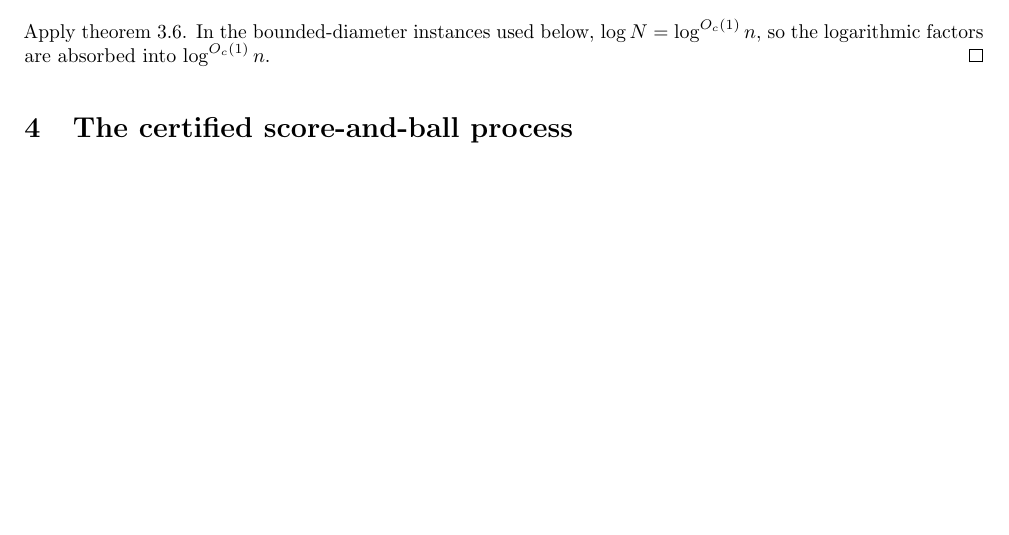
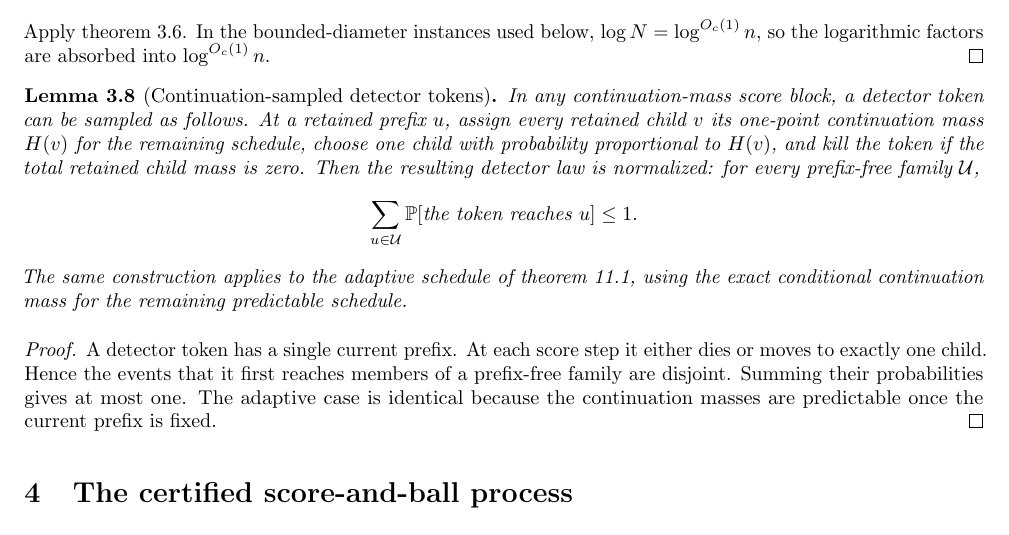
Before and after one commit to thomasahle/genbo, a LaTeX paper (paper.tex): part of page 10 of 32, cut so that both start at the same text, the shorter picture padded with empty space. Compiled offline with pdfLaTeX.

Commit message:
Instantiate continuation detector law

```diff
--- a/paper.tex
+++ b/paper.tex
@@ -631,6 +631,18 @@ not just $m^\rho$.
       N^\rho=m^\rho\left(\frac Rr\right)^{2s}=F(m,R).
    \]
    Apply \cref{cor:budgeted-block}. In the bounded-diameter instances used below, $\log N=\log^{O_c(1)}n$, so the logarithmic factors are absorbed into $\log^{O_c(1)}n$.
+\end{proof}
+
+\begin{lemma}[Continuation-sampled detector tokens]\label{lem:continuation-detector}
+   In any continuation-mass score block, a detector token can be sampled as follows. At a retained prefix $u$, assign every retained child $v$ its one-point continuation mass $H(v)$ for the remaining schedule, choose one child with probability proportional to $H(v)$, and kill the token if the total retained child mass is zero. Then the resulting detector law is normalized: for every prefix-free family $\mathcal U$,
+   \[
+      \sum_{u\in\mathcal U}\Prb[\text{the token reaches }u]\le1.
+   \]
+   The same construction applies to the adaptive schedule of \cref{def:regular-adaptive-score}, using the exact conditional continuation mass for the remaining predictable schedule.
+\end{lemma}
+
+\begin{proof}
+   A detector token has a single current prefix. At each score step it either dies or moves to exactly one child. Hence the events that it first reaches members of a prefix-free family are disjoint. Summing their probabilities gives at most one. The adaptive case is identical because the continuation masses are predictable once the current prefix is fixed.
 \end{proof}
 
 \section{The certified score-and-ball process}
```
Also changed, not shown: engineering-log.md (+1 -0 lines), paper.tex (4 more changed lines).
